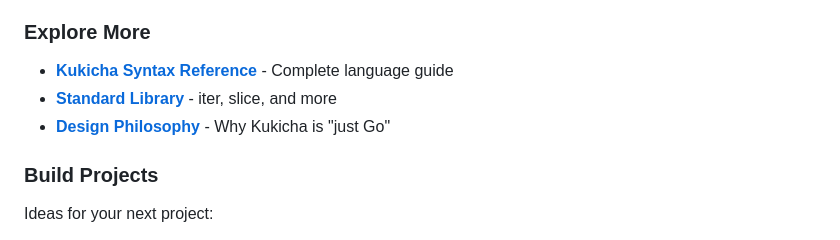
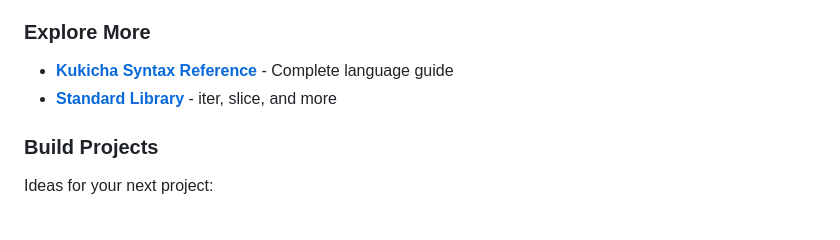
Before and after one commit to duber000/kukicha, a Markdown page: docs/tutorial/production-patterns-tutorial.md, the part around the change. Rendered like a GitHub page.

```diff
--- a/docs/tutorial/production-patterns-tutorial.md
+++ b/docs/tutorial/production-patterns-tutorial.md
@@ -520,8 +520,7 @@ You've completed the full Kukicha tutorial series!
 ### Explore More
 
 - **[Kukicha Syntax Reference](kukicha-syntax-v1.0.md)** - Complete language guide
-- **[Standard Library](kukicha-stdlib-roadmap.md)** - iter, slice, and more
-- **[Design Philosophy](kukicha-design-philosophy.md)** - Why Kukicha is "just Go"
+- **[Standard Library](kukicha-stdlib-reference.md)** - iter, slice, and more
 
 ### Build Projects
 
```
Also changed, not shown: README.md (+1 -1 lines), docs/tutorial/console-todo-tutorial.md (+1 -1 lines).
